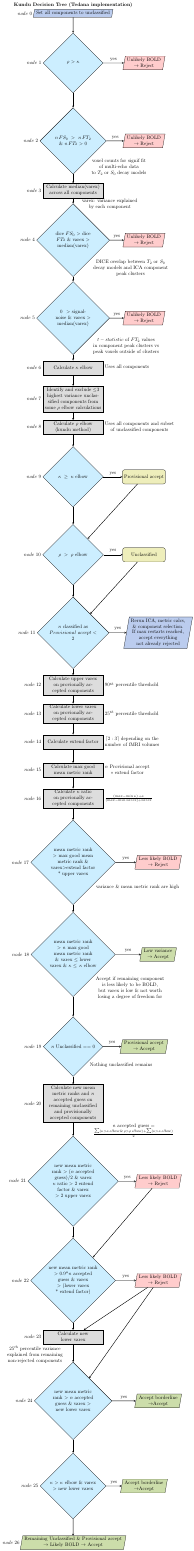
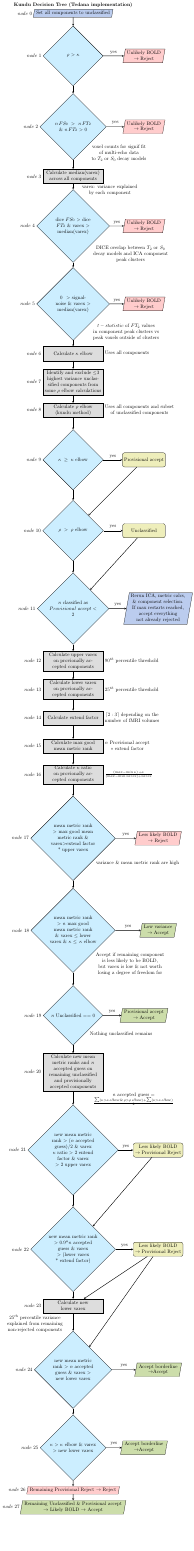
Before and after one commit to ME-ICA/tedana, a LaTeX figure (docs/_static/decision_tree_kundu.tex): the whole page, the shorter picture padded with empty space. Compiled offline with pdfLaTeX.

Commit message:
Added provisionalreject to reject node

```diff
--- a/docs/_static/decision_tree_kundu.tex
+++ b/docs/_static/decision_tree_kundu.tex
@@ -88,26 +88,28 @@ minimum width= 1cm, minimum height=0.5cm, text centered, draw=black, fill=cbgree
 \node(18)[decision, below of=17,label={180:$node\ 18$},label={[align=center] 315: Accept if remaining component\\is less likely to be BOLD,\\but varex is low \& not worth\\losing a degree of freedom for}, yshift=-4.5cm]{mean metric rank $>$ \textit{n} max good mean metric rank \& varex $\leq$ lower varex \& $\kappa$ $\leq \, \kappa$ elbow };
 \node(rej8)[accept, right of=18, xshift=4cm, align=center]{Low variance\\$\rightarrow$ Accept};
 % ----- node: 19
-\node(19)[decision, below of=18,label={180:$node\ 19$},label={315: Nothing unclassified remains}, yshift=-4.5cm]{\textit{n} Unclassified $==0$};
+\node(19)[decision, below of=18,label={180:$node\ 19$},label={315: Nothing unclassified remains}, yshift=-4.0cm]{\textit{n} Unclassified $==0$};
 \node(rej9)[accept, right of=19, xshift=3cm, align=center]{Provisional accept\\$\rightarrow$ Accept};
 % ----- node: 20
 \node(20)[process, below of=19, label={180:$node\ 20$},yshift=-2.0cm, label={[align=center] 315: \textit{n} accepted guess =\\$\frac{\sum(\kappa > \kappa\, elbow\, \&\, \rho > \rho\, elbow)+ \sum(\kappa > \kappa\, elbow)}{2}$}]{Calculate new mean metric ranks and \textit{n} accepted guess on remaining unclassified and provisionally accepted components};
 % ----- node: 21
 \node(21)[decision, below of=20,label={180:$node\ 21$}, yshift=-3.5cm]{new mean metric rank $>$ (\textit{n} accepted guess)/2 \& varex $\kappa$ ratio $>$ 2 entend factor \& varex $>$ 2 upper varex};
-\node(rej10)[reject, right of=21, xshift=4cm, align=center]{Less likely BOLD\\$\rightarrow$ Reject};
+\node(rej10)[changeclass, right of=21, xshift=4cm, align=center]{Less likely BOLD\\$\rightarrow$ Provisional Reject};
 % ----- node: 22
 \node(22)[decision, below of=21,label={180:$node\ 22$}, yshift=-5cm]{new mean metric rank $>$ 0.9*\textit{n} accepted guess \& varex $>$  (lower varex * extend factor)};
-\node(rej11)[reject, right of=22, xshift=4cm, align=center]{Less likely BOLD\\$\rightarrow$ Reject};
+\node(rej11)[changeclass, right of=22, xshift=4cm, align=center]{Less likely BOLD\\$\rightarrow$ Provisional Reject};
 % ----- node: 23
 \node(23)[process, below of=22,label={180:$node\ 23$}, label={[align=center] 220: $25^{th}$ percentile variance\\explained from remaining\\non-rejected components},yshift=-2cm]{Calculate new lower varex};
 % ----- node: 24
 \node(24)[decision, below of=23,label={180:$node\ 24$}, yshift=-2.5cm]{new mean metric rank $>$ \textit{n} accepted guess \& varex $>$ new lower varex};
 \node(rej12)[accept, right of= 24, xshift=4cm, align=center]{Accept borderline\\$\rightarrow$Accept};
 % ----- node: 25
-\node(25)[decision, below of=24,label={180:$node\ 25$}, yshift=-4cm]{ $\kappa$ $>$ $\kappa$ elbow \& varex $>$ new lower varex};
+\node(25)[decision, below of=24,label={180:$node\ 25$}, yshift=-3.5cm]{ $\kappa$ $>$ $\kappa$ elbow \& varex $>$ new lower varex};
 \node(rej13)[accept, right of=25, xshift=3cm, align=center]{Accept borderline\\$\rightarrow$Accept};
 % ----- node: 26
-\node(26)[accept, below of=25,label={180:$node\ 26$}, yshift=-2cm, align=center]{Remaining Unclassified \& Provisional accept\\$\rightarrow$ Likely BOLD $\rightarrow$ Accept};
+\node(26)[reject, below of=25,label={180:$node\ 26$}, yshift=-1cm, align=center]{Remaining Provisional Reject $\rightarrow$ Reject};
+% ----- node: 27
+\node(27)[accept, below of=26,label={180:$node\ 27$}, yshift=0.8cm, align=center]{Remaining Unclassified \& Provisional accept\\$\rightarrow$ Likely BOLD $\rightarrow$ Accept};
 
 % ------------------------- connections -------------------------
 % draw[x](origin)--node[anchor=position]{text}(destination);
@@ -140,6 +142,7 @@ minimum width= 1cm, minimum height=0.5cm, text centered, draw=black, fill=cbgree
 \draw[arrow](rej11)--(24);
 \draw[arrow](24)--(25);
 \draw[arrow](25)--(26);
+\draw[arrow](26)--(27);
 \draw[arrow](1)--node[anchor=south] {yes} (rej0);
 \draw[arrow](2)--node[anchor=south] {yes} (rej1);
 \draw[arrow](4)--node[anchor=south] {yes} (rej2);
```
Also changed, not shown: docs/_static/decision_tree_kundu.png, docs/_static/decision_tree_kundu.tex (8 more changed lines), 1 other file.
